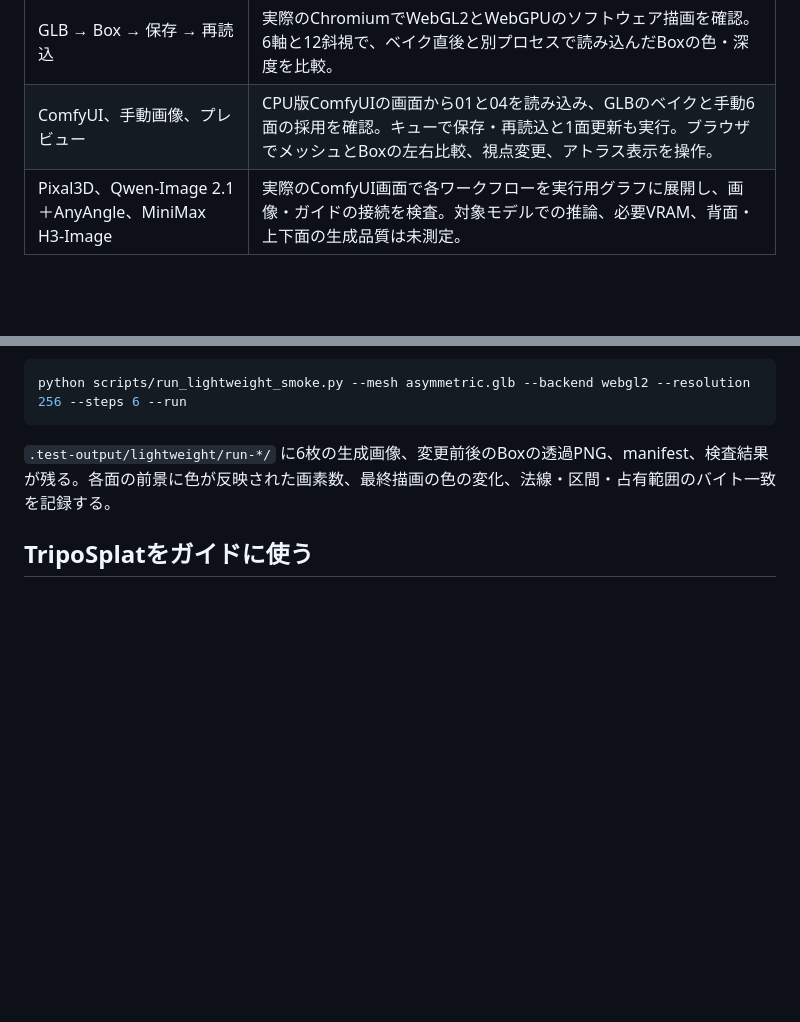
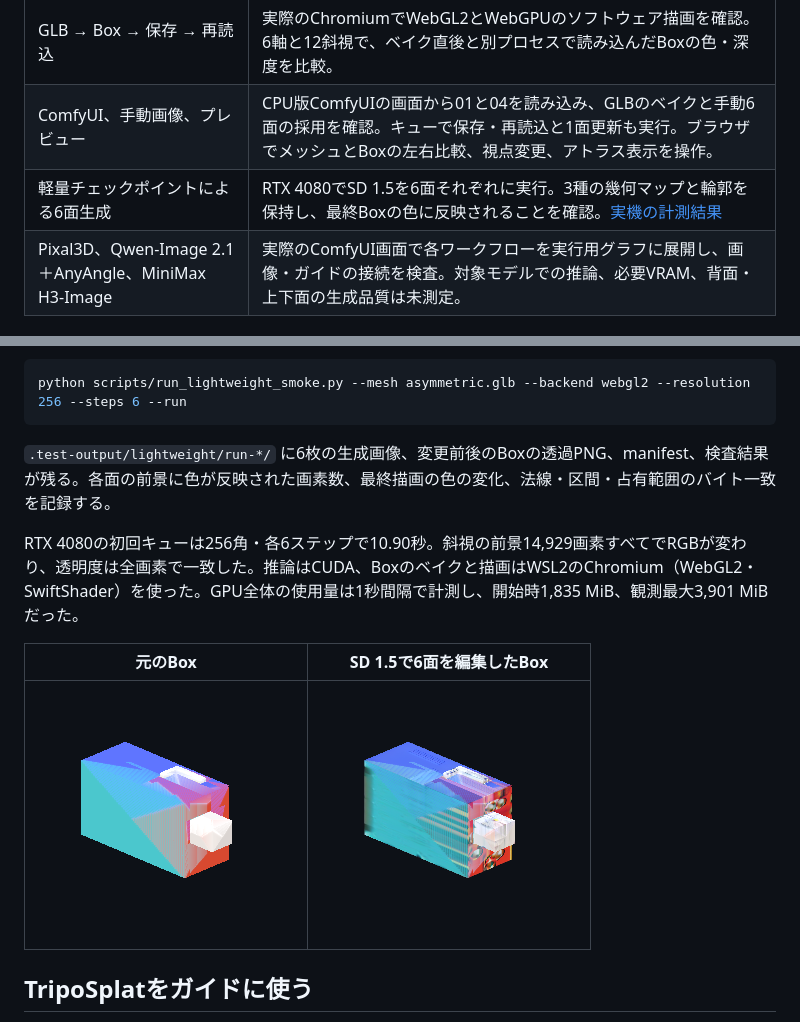
Before and after one commit to zkamiyama/ComfyUI-Box-Impostor-Factory, a Markdown page: README.md, 2 parts joined by grey strips. Rendered like a GitHub page; pictures changed too: docs/verification/sd15-box-after.png (added), docs/verification/sd15-box-before.png (added); blank space fills up the shorter version.

Commit message:
Record the cold six-face CUDA run and verify final Box colors on RTX 4080

```diff
--- a/README.md
+++ b/README.md
@@ -6,6 +6,7 @@ GLBから6方向の正投影ガイドとthree-impostor互換のBoxアセット
 |---|---|
 | GLB → Box → 保存 → 再読込 | 実際のChromiumでWebGL2とWebGPUのソフトウェア描画を確認。6軸と12斜視で、ベイク直後と別プロセスで読み込んだBoxの色・深度を比較。 |
 | ComfyUI、手動画像、プレビュー | CPU版ComfyUIの画面から01と04を読み込み、GLBのベイクと手動6面の採用を確認。キューで保存・再読込と1面更新も実行。ブラウザでメッシュとBoxの左右比較、視点変更、アトラス表示を操作。 |
+| 軽量チェックポイントによる6面生成 | RTX 4080でSD 1.5を6面それぞれに実行。3種の幾何マップと輪郭を保持し、最終Boxの色に反映されることを確認。[実機の計測結果](docs/verification/rtx4080-sd15.json) |
 | Pixal3D、Qwen-Image 2.1＋AnyAngle、MiniMax H3-Image | 実際のComfyUI画面で各ワークフローを実行用グラフに展開し、画像・ガイドの接続を検査。対象モデルでの推論、必要VRAM、背面・上下面の生成品質は未測定。 |
 
 ## ComfyUIでGLBを開く
@@ -100,6 +101,12 @@ python scripts/run_lightweight_smoke.py --mesh asymmetric.glb --backend webgl2 -
 
 `.test-output/lightweight/run-*/` に6枚の生成画像、変更前後のBoxの透過PNG、manifest、検査結果が残る。各面の前景に色が反映された画素数、最終描画の色の変化、法線・区間・占有範囲のバイト一致を記録する。
 
+RTX 4080の初回キューは256角・各6ステップで10.90秒。斜視の前景14,929画素すべてでRGBが変わり、透明度は全画素で一致した。推論はCUDA、Boxのベイクと描画はWSL2のChromium（WebGL2・SwiftShader）を使った。GPU全体の使用量は1秒間隔で計測し、開始時1,835 MiB、観測最大3,901 MiBだった。
+
+| 元のBox | SD 1.5で6面を編集したBox |
+|---|---|
+| ![元の斜視](docs/verification/sd15-box-before.png) | ![編集後の同じ斜視](docs/verification/sd15-box-after.png) |
+
 ## TripoSplatをガイドに使う
 
 `BI TripoSplatGuide` にComfyUIの `SPLAT` と、同じ物体のGLBから作った `BI MakeSixGuides` の `guides` をつなぐ。`face_id` で方向を選び、スプラットを元のGLBに位置合わせした場合は `source_glb`、正規化後のGLBに合わせた場合は `canonical_box` を指定する。位置・向き・スケールが違う場合は上流の `Transform Splat` で合わせる。
```
Also changed, not shown: 1 other file.
